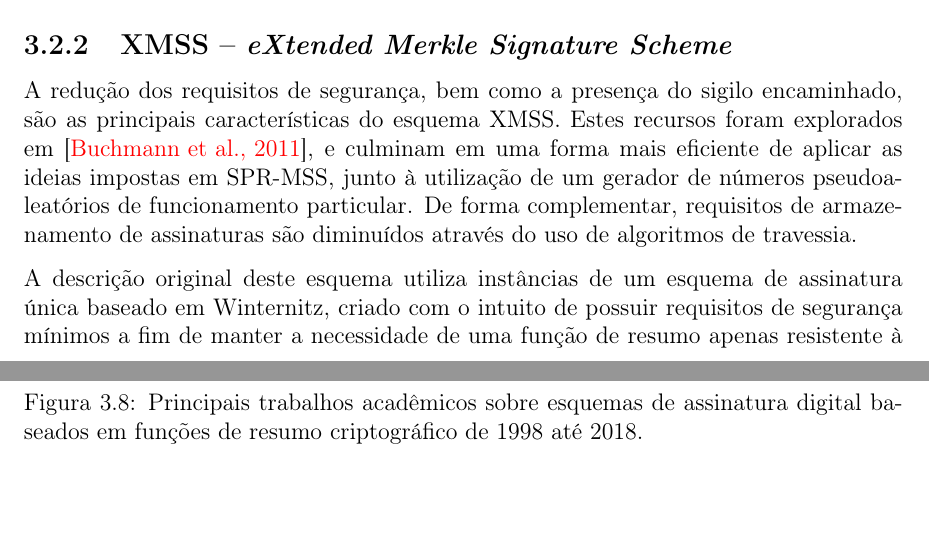
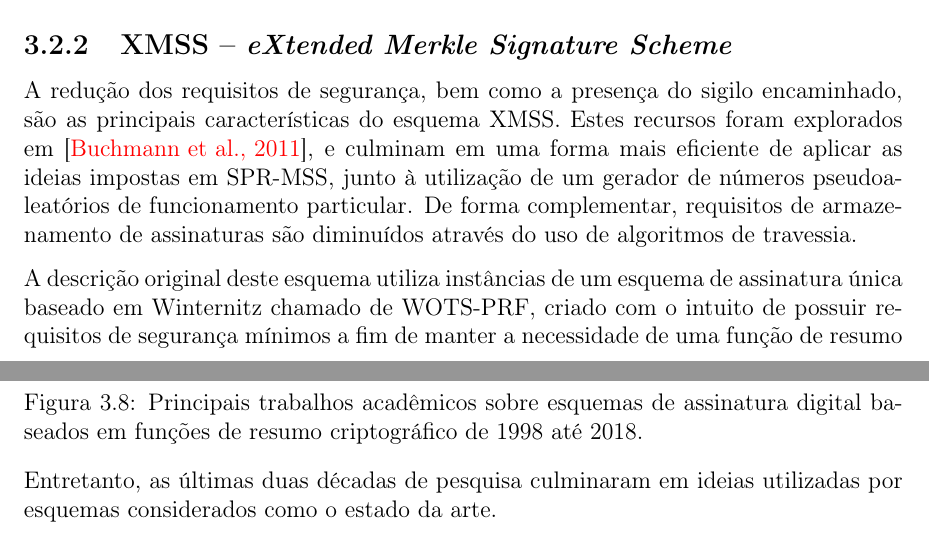
Before and after one commit to zambonin/bsc, a LaTeX document (bsc.tex): two parts of pages 26 and 32 of 39, joined at a grey line, cut so that both start at the same text, the shorter picture padded with empty space. Compiled offline with pdfLaTeX.

Commit message:
sharelatex: update bsc.tex from r31513 to r31552

```diff
--- a/bsc.tex
+++ b/bsc.tex
@@ -1415,7 +1415,7 @@ Um esquema baseado em árvores de Merkle que necessita apenas de resistência à
 
 A redução dos requisitos de segurança, bem como a presença do sigilo encaminhado, são as principais características do esquema XMSS. Estes recursos foram explorados em~\cite{Buchmann:2011:XPF:2184003.2184011}, e culminam em uma forma mais eficiente de aplicar as ideias impostas em SPR-MSS, junto à utilização de um gerador de números pseudoaleatórios de funcionamento particular. De forma complementar, requisitos de armazenamento de assinaturas são diminuídos através do uso de algoritmos de travessia.
 
-A descrição original deste esquema utiliza instâncias de um esquema de assinatura única baseado em Winternitz, criado com o intuito de possuir requisitos de segurança mínimos a fim de manter a necessidade de uma função de resumo apenas resistente à segunda pré-imagem. Entretanto, de acordo com~\cite{LafrancePhilip2017}, a prova de segurança para este esquema apresenta erros. Portanto, a descrição a seguir tomará o esquema de assinatura única utilizado como o \textsc{Wots+}, cuja prova de segurança não contém erros conhecidos.
+A descrição original deste esquema utiliza instâncias de um esquema de assinatura única baseado em Winternitz chamado de WOTS-PRF, criado com o intuito de possuir requisitos de segurança mínimos a fim de manter a necessidade de uma função de resumo apenas resistente à segunda pré-imagem. Entretanto, de acordo com~\cite{LafrancePhilip2017}, a prova de segurança para este esquema apresenta erros. Portanto, a descrição a seguir tomará o esquema de assinatura única utilizado como o \textsc{Wots+}, cuja prova de segurança não contém erros conhecidos.
 
 Assim, tome um parâmetro de segurança $m$ e o parâmetro de Winternitz $w$, a família de funções $\mathcal{F}_m : \{f_k : \binwds{m} \longrightarrow \binwds{m} \mid k \in
 \mathcal{K}_m\}$, uma árvore de Merkle $T$ com altura $H$ e uma família de funções de resumo $\hh{}_m : \{h_k : \binwds{2m} \longrightarrow \binwds{m} \mid k \in
@@ -1611,6 +1611,9 @@ Vários esquemas foram citados ao longo das seções anteriores, provendo uma co
       \caption{Principais trabalhos acadêmicos sobre esquemas de assinatura digital baseados em funções de resumo criptográfico de 1998 até 2018.}
       \label{fig:11}
 \end{figure}
+
+Entretanto, as últimas duas décadas de pesquisa culminaram em ideias utilizadas por esquemas considerados como o estado da arte.
+
 \todo[inline]{paragrafo de conclusao com a timeline dos slides, falando de outros esquemas e mencionando tambem os resultados teoricos \\
 modificar e construir uma timeline legal, pontos sem legenda sao resultados nao tao legais}
 
```
Also changed, not shown: bsc.tex (2 more changed lines).
